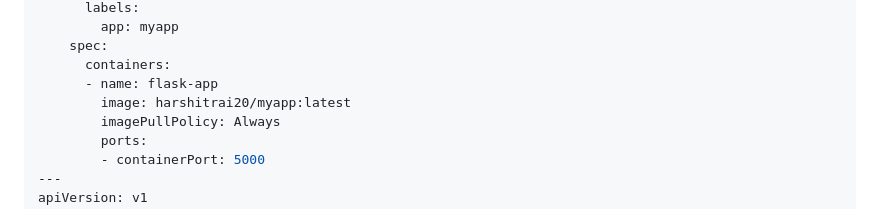
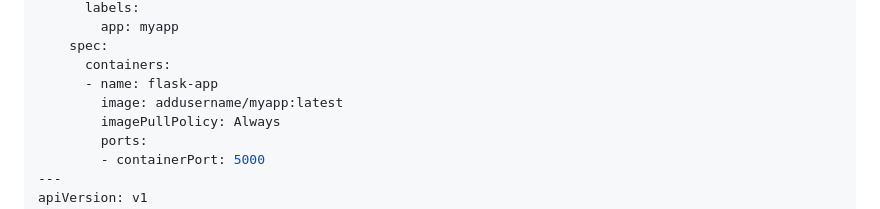
Before and after one commit to Harshitraiii2005/K8-MiniProject, a Markdown page: README.md, the part around the change. Drawn GitHub-style.

```diff
--- a/README.md
+++ b/README.md
@@ -95,7 +95,7 @@ spec:
     spec:
       containers:
       - name: flask-app
-        image: harshitrai20/myapp:latest
+        image: addusername/myapp:latest
         imagePullPolicy: Always
         ports:
         - containerPort: 5000
```
